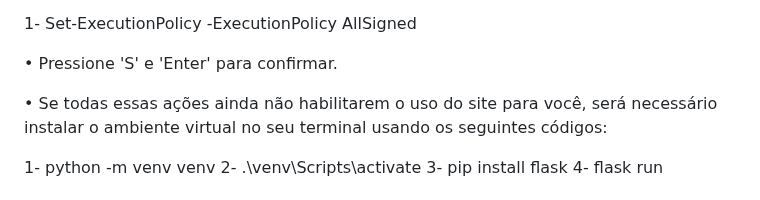
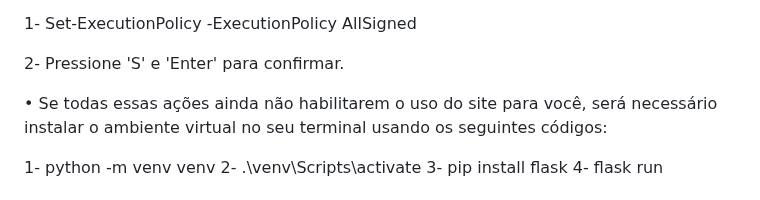
Before and after one commit to m-germano/projetoAPI-horus, a Markdown page: README.md, the part around one of its changes. Drawn GitHub-style.

```diff
--- a/README.md
+++ b/README.md
@@ -65,7 +68,7 @@ Desenvolver um site informativo simples e funcional sobre a Metodologia Ágil qu
 
 1- Set-ExecutionPolicy -ExecutionPolicy AllSigned
 
-• Pressione 'S' e 'Enter' para confirmar.
+2- Pressione 'S' e 'Enter' para confirmar.
 
 • Se todas essas ações ainda não habilitarem o uso do site para você, será necessário instalar o ambiente virtual no seu terminal usando os seguintes códigos:
 
```
Also changed, not shown: other parts of README.md (+4 -1 lines).
